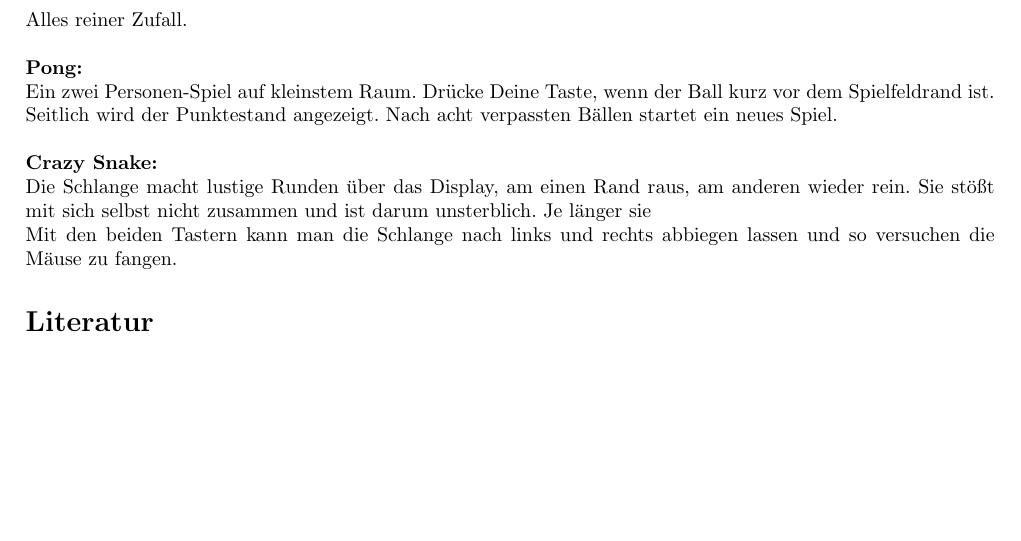
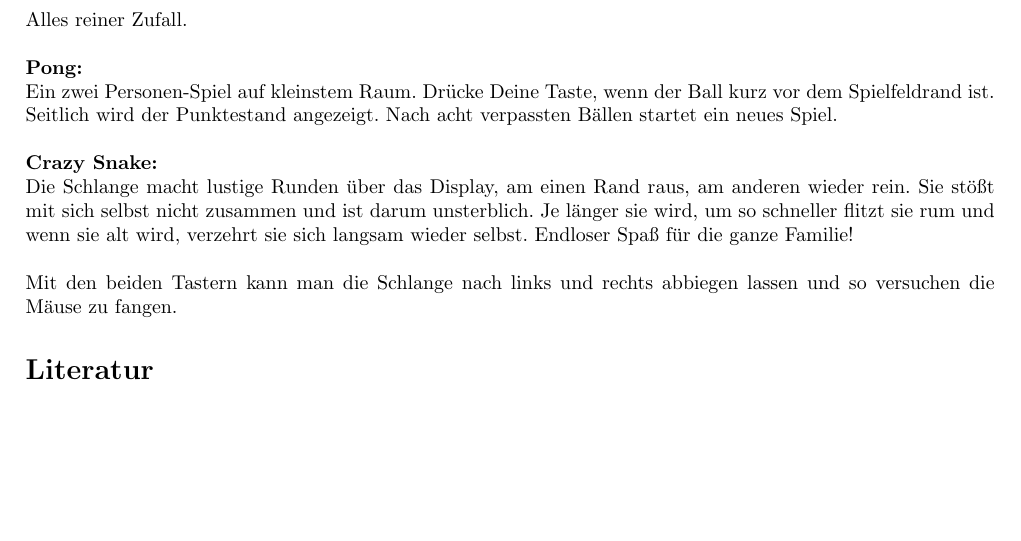
Before and after one commit to casartar/MacherDaachBadgeDoku, a LaTeX document (Macher_Daach_Badge_Doku.tex): part of page 15 of 15, cut so that both start at the same text. Compiled offline with pdfLaTeX.

Commit message:
Snake description fix

```diff
--- a/Macher_Daach_Badge_Doku.tex
+++ b/Macher_Daach_Badge_Doku.tex
@@ -447,7 +447,7 @@ Alles reiner Zufall.\\
 Ein zwei Personen-Spiel auf kleinstem Raum. Drücke Deine Taste, wenn der Ball kurz vor dem Spielfeldrand ist. Seitlich wird der Punktestand angezeigt. Nach acht verpassten Bällen startet ein neues Spiel.\\
 
 \textbf{Crazy Snake:}\\
-Die Schlange macht lustige Runden über das Display, am einen Rand raus, am anderen wieder rein. Sie stößt mit sich selbst nicht zusammen und ist darum unsterblich. Je länger sie %wird, um so schneller flitzt sie rum und wenn sie alt wird, verzehrt sie sich langsam wieder selbst. Endloser Spaß für die ganze Familie!\\
+Die Schlange macht lustige Runden über das Display, am einen Rand raus, am anderen wieder rein. Sie stößt mit sich selbst nicht zusammen und ist darum unsterblich. Je länger sie wird, um so schneller flitzt sie rum und wenn sie alt wird, verzehrt sie sich langsam wieder selbst. Endloser Spaß für die ganze Familie!\\
 
 Mit den beiden Tastern kann man die Schlange nach links und rechts abbiegen lassen und so versuchen die Mäuse zu fangen.
 
```
